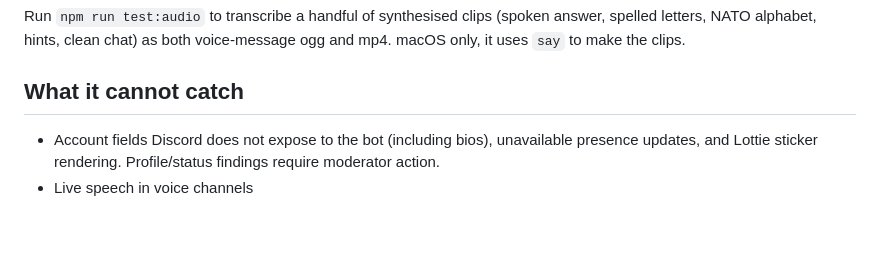
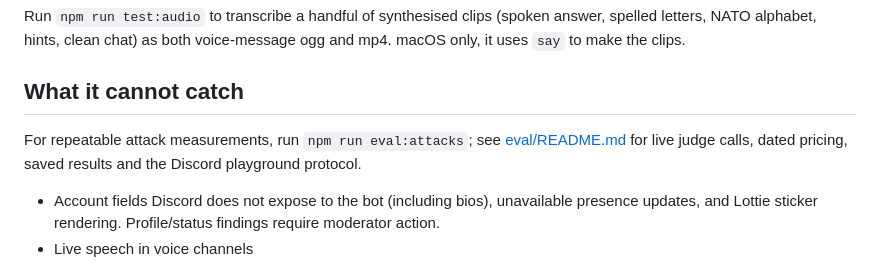
Before and after one commit to ziadmehmedpasic-lab/wordle-classifier, a Markdown page: README.md, the part around the change. GitHub-like rendering; blank space fills up the shorter version.

Commit message:
Document the adversarial evaluation command

```diff
--- a/README.md
+++ b/README.md
@@ -184,6 +184,9 @@ Run `npm run test:audio` to transcribe a handful of synthesised clips (spoken an
 hints, clean chat) as both voice-message ogg and mp4. macOS only, it uses `say` to make the clips.
 
 ## What it cannot catch
+For repeatable attack measurements, run `npm run eval:attacks`; see [eval/README.md](eval/README.md)
+for live judge calls, dated pricing, saved results and the Discord playground protocol.
+
 - Account fields Discord does not expose to the bot (including bios), unavailable presence
   updates, and Lottie sticker rendering. Profile/status findings require moderator action.
 - Live speech in voice channels
```
